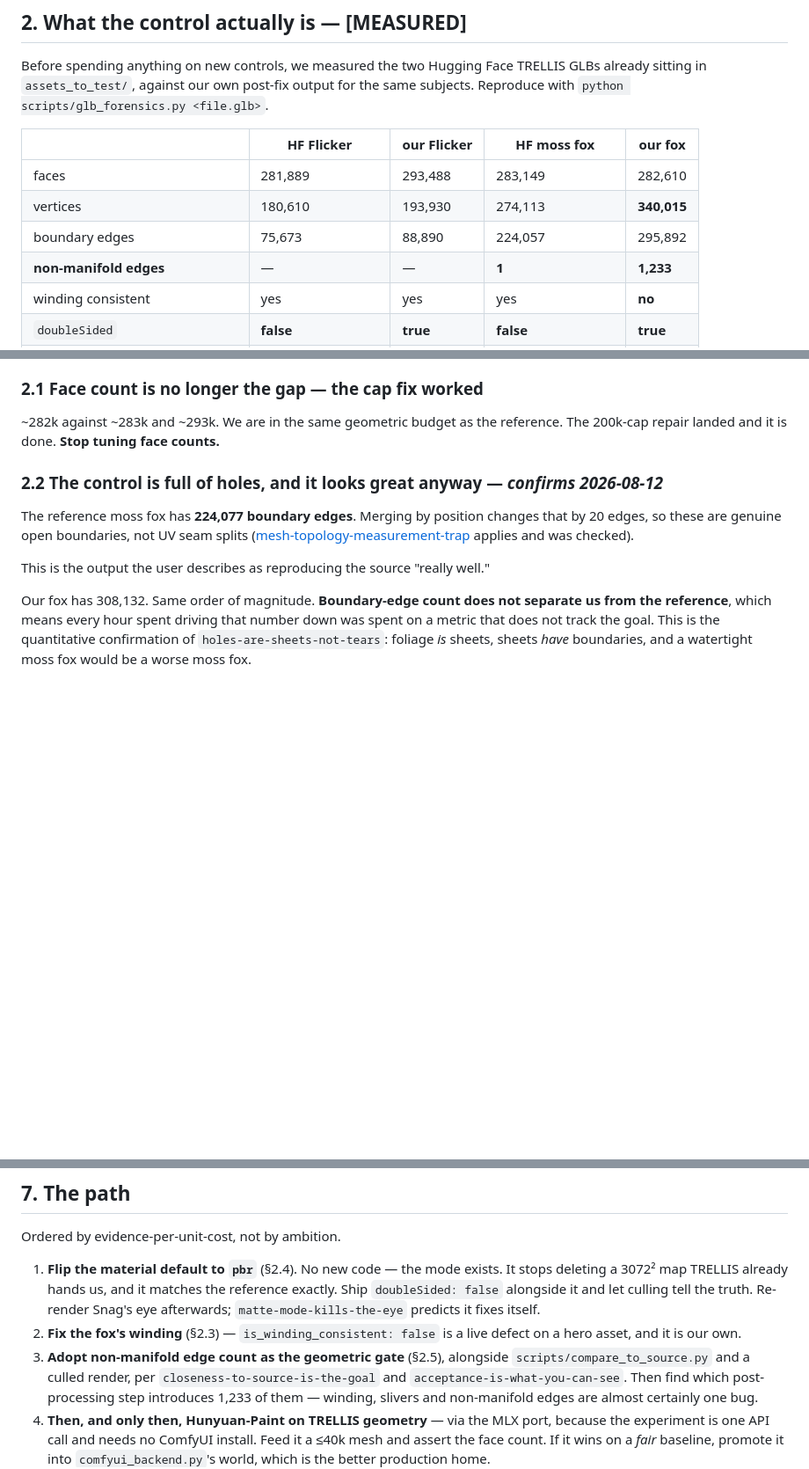
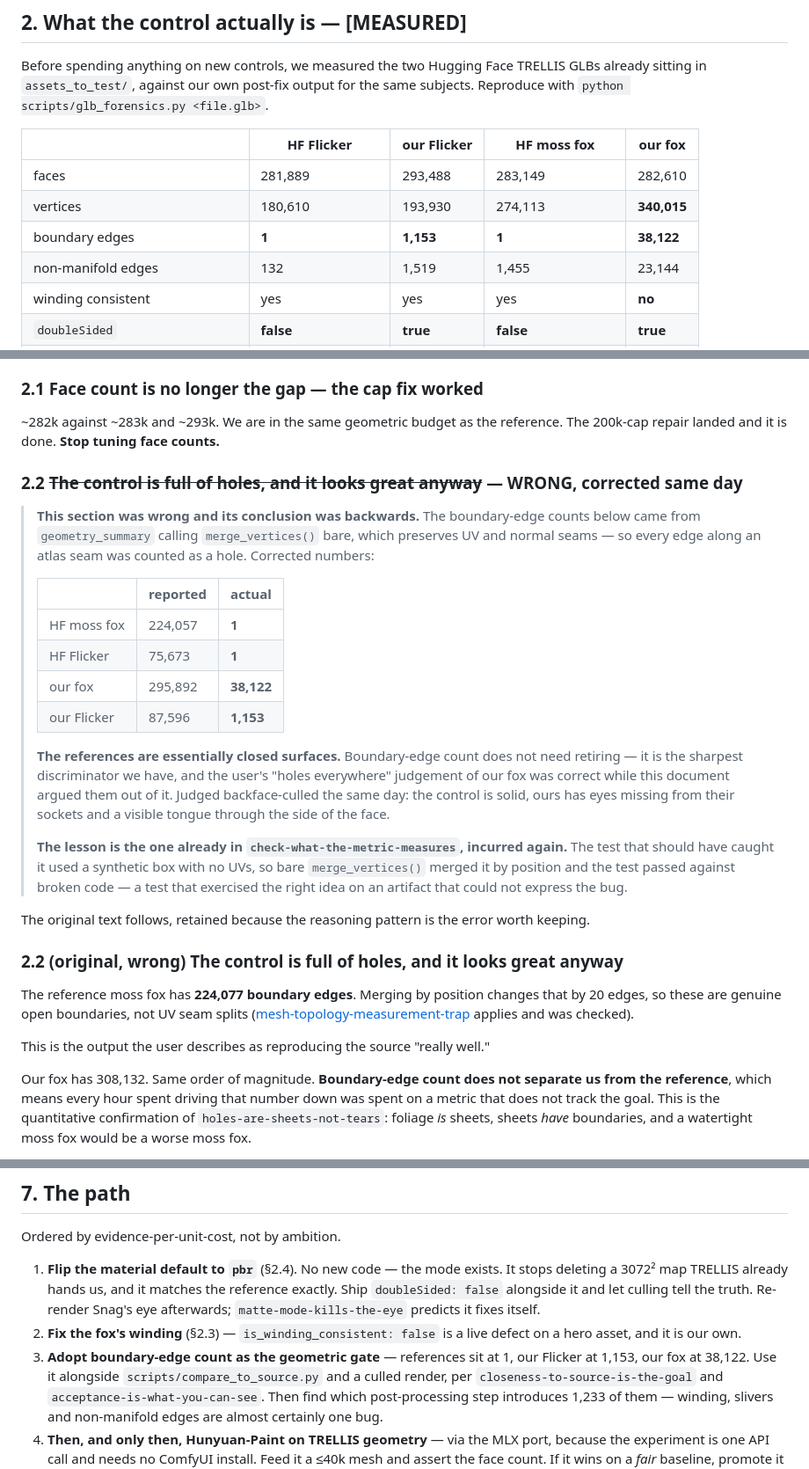
Before and after one commit to AdrielSantana/image-to-3dlab, a Markdown page: docs/hunyuan-eval-2026-08-13.md, 3 parts joined by grey strips. Shown at 88% size. Rendered like a GitHub page; blank space fills up the shorter version.

Commit message:
docs: retract the boundary-edge conclusion in the Hunyuan eval
Section 2.2 argued that boundary-edge count should be retired as a quality
gate because the reference assets carried 224,057 of them and looked good.
Both halves were wrong: the count came from a broken merge, and the references
actually have 1.

Corrected throughout. Boundary-edge count is the sharpest discriminator we
have - references 1, our Flicker 1,153, our fox 38,122 - and it agrees with
the user's culled judgement, which this document had talked them out of.

The wrong section is kept with a banner rather than deleted; the reasoning
pattern is the error worth keeping.

```diff
--- a/docs/hunyuan-eval-2026-08-13.md
+++ b/docs/hunyuan-eval-2026-08-13.md
@@ -55,8 +55,8 @@ Reproduce with `python scripts/glb_forensics.py <file.glb>`.
 |---|---|---|---|---|
 | faces | 281,889 | 293,488 | 283,149 | 282,610 |
 | vertices | 180,610 | 193,930 | 274,113 | **340,015** |
-| boundary edges | 75,673 | 88,890 | 224,057 | 295,892 |
-| **non-manifold edges** | — | — | **1** | **1,233** |
+| boundary edges | **1** | **1,153** | **1** | **38,122** |
+| non-manifold edges | 132 | 1,519 | 1,455 | 23,144 |
 | winding consistent | yes | yes | yes | **no** |
 | `doubleSided` | **false** | **true** | **false** | **true** |
 | metallicRoughness map | **3072²** | **none** | **3072²** | **none** |
@@ -85,7 +85,33 @@ The two "already known" rows are the ones that matter least. Read §2.3 and §2.
 ~282k against ~283k and ~293k. We are in the same geometric budget as the reference. The
 200k-cap repair landed and it is done. **Stop tuning face counts.**
 
-### 2.2 The control is full of holes, and it looks great anyway — *confirms 2026-08-12*
+### 2.2 ~~The control is full of holes, and it looks great anyway~~ — **WRONG, corrected same day**
+
+> **This section was wrong and its conclusion was backwards.** The boundary-edge counts
+> below came from `geometry_summary` calling `merge_vertices()` bare, which preserves UV and
+> normal seams — so every edge along an atlas seam was counted as a hole. Corrected numbers:
+>
+> | | reported | actual |
+> |---|---|---|
+> | HF moss fox | 224,057 | **1** |
+> | HF Flicker | 75,673 | **1** |
+> | our fox | 295,892 | **38,122** |
+> | our Flicker | 87,596 | **1,153** |
+>
+> **The references are essentially closed surfaces.** Boundary-edge count does not need
+> retiring — it is the sharpest discriminator we have, and the user's "holes everywhere"
+> judgement of our fox was correct while this document argued them out of it. Judged
+> backface-culled the same day: the control is solid, ours has eyes missing from their
+> sockets and a visible tongue through the side of the face.
+>
+> **The lesson is the one already in `check-what-the-metric-measures`, incurred again.** The
+> test that should have caught it used a synthetic box with no UVs, so bare
+> `merge_vertices()` merged it by position and the test passed against broken code — a test
+> that exercised the right idea on an artifact that could not express the bug.
+
+The original text follows, retained because the reasoning pattern is the error worth keeping.
+
+### 2.2 (original, wrong) The control is full of holes, and it looks great anyway
 
 The reference moss fox has **224,077 boundary edges**. Merging by position changes that by
 20 edges, so these are genuine open boundaries, not UV seam splits
@@ -313,7 +339,8 @@ Ordered by evidence-per-unit-cost, not by ambition.
    eye afterwards; `matte-mode-kills-the-eye` predicts it fixes itself.
 2. **Fix the fox's winding** (§2.3) — `is_winding_consistent: false` is a live defect on a
    hero asset, and it is our own.
-3. **Adopt non-manifold edge count as the geometric gate** (§2.5), alongside
+3. **Adopt boundary-edge count as the geometric gate** — references sit at 1, our Flicker at
+   1,153, our fox at 38,122. Use it alongside
    `scripts/compare_to_source.py` and a culled render, per `closeness-to-source-is-the-goal`
    and `acceptance-is-what-you-can-see`. Then find which post-processing step introduces
    1,233 of them — winding, slivers and non-manifold edges are almost certainly one bug.
```
Also changed, not shown: other parts of docs/hunyuan-eval-2026-08-13.md (+1 -1 lines).
